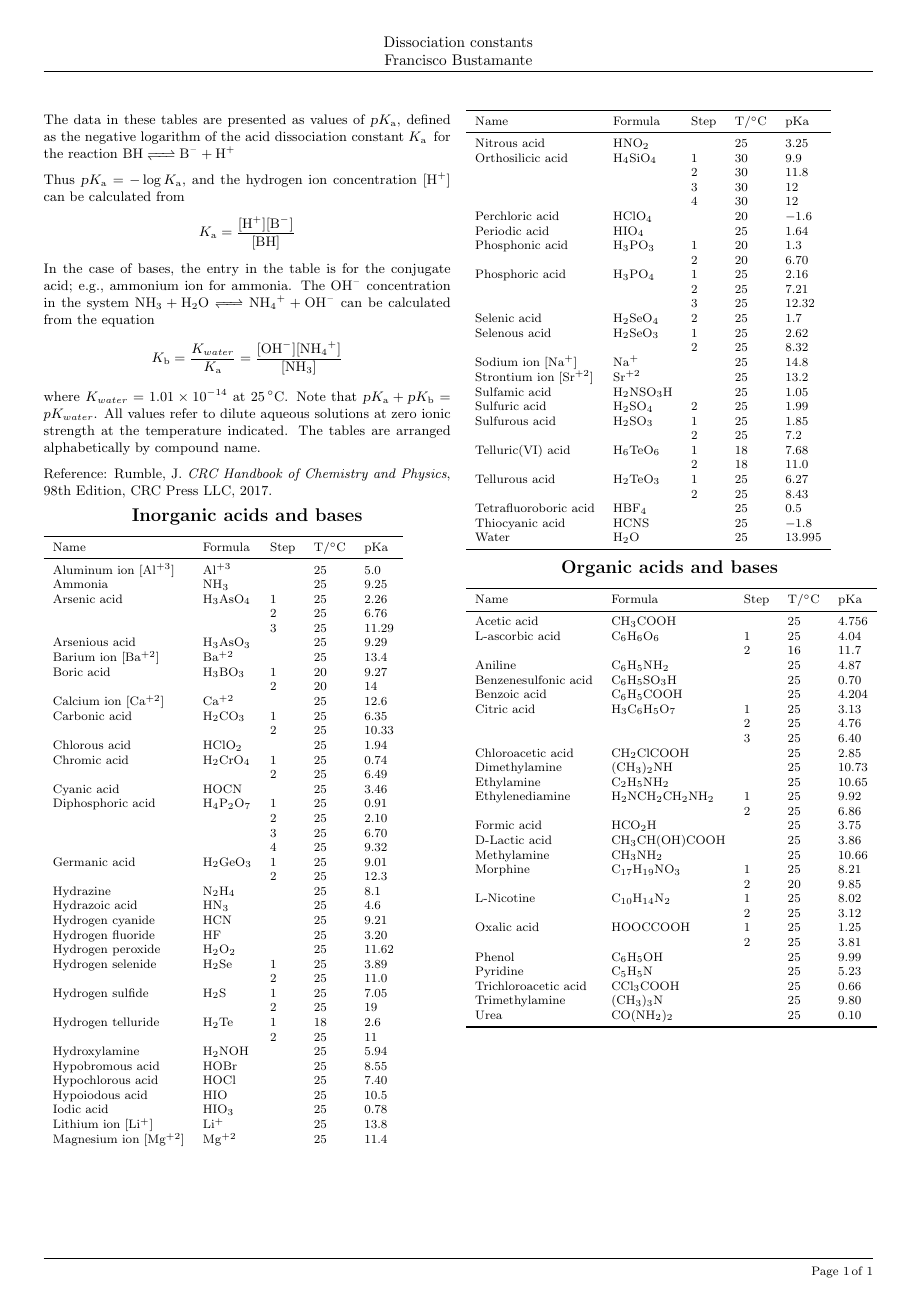
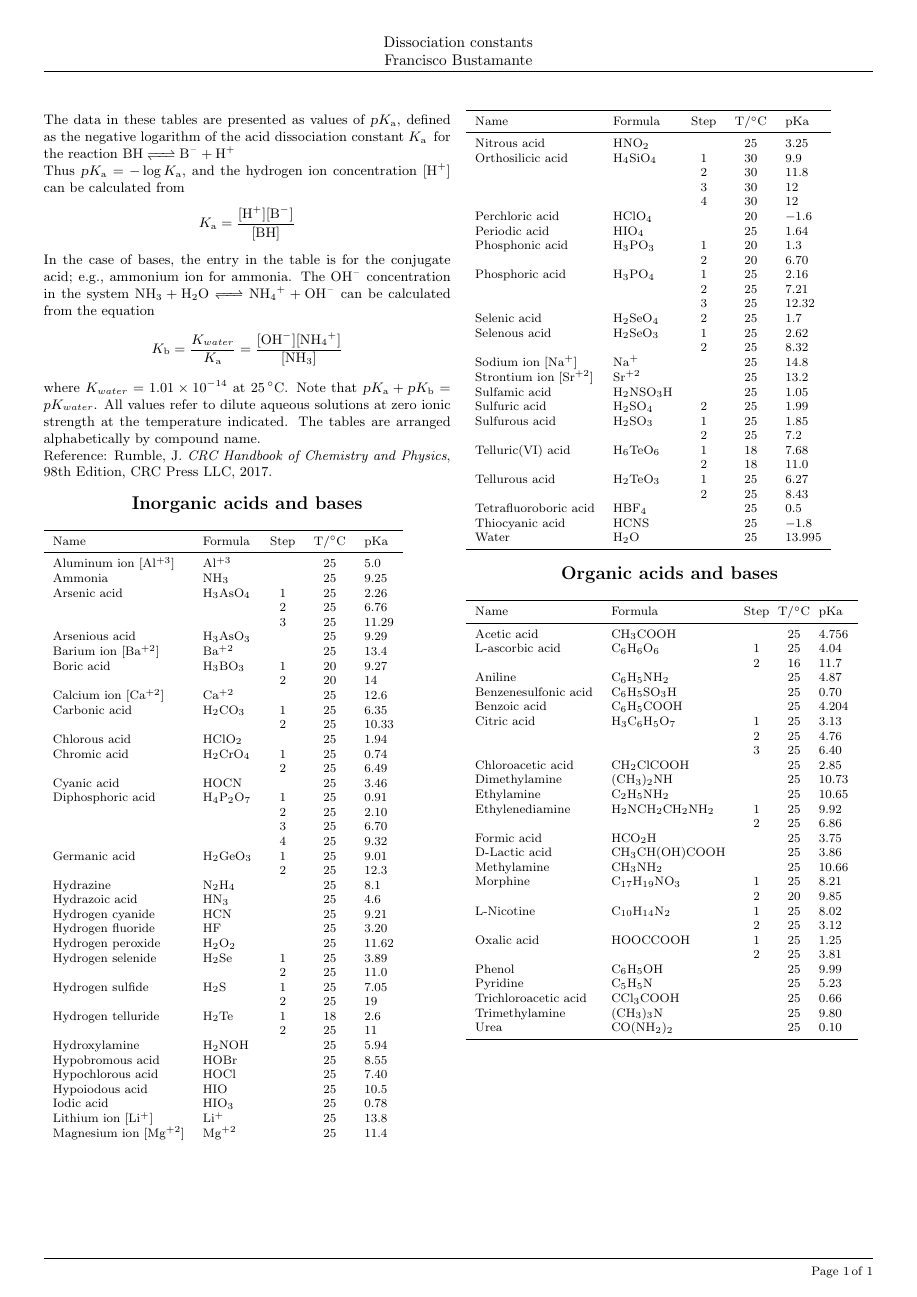
Before and after one commit to chicolucio/latex-tables, a LaTeX document (dissociation_constants.tex): the whole page. Compiled offline with pdfLaTeX.

Commit message:
Clean code dissociation constants

```diff
--- a/dissociation_constants.tex
+++ b/dissociation_constants.tex
@@ -1,57 +1,19 @@
 \documentclass[a4paper, 10pt]{article}
 
-%margens
 \usepackage[top=1cm, bottom=2cm, left=1cm, right=1cm, includefoot]{geometry}
-
-\label{conf_geral}
-% \usepackage[utf8x]{inputenc}
-\usepackage{color}
-\usepackage[usenames,dvipsnames,svgnames,table]{xcolor}
-% \usepackage[brazil]{babel}
-\usepackage{amsfonts, amssymb, amsmath, amsthm, commath, physics}
-\usepackage{mathtools}
-\usepackage{proof} %?
-%\usepackage{eulervm, bookman}
-\usepackage{marginnote} % nota de margem
-\usepackage{comment} % comentários longos no código
-\usepackage[font=small,labelfont=bf]{caption} %fonte das legendas
-\usepackage{lipsum} %gerador de lorota em Latim
-\usepackage{lscape}
-\usepackage{pdflscape}
-
-\label{conf_fonts}
-\usepackage[fontsize=10pt]{scrextend}
-%\usepackage{moresize}
-\usepackage[normalem]{ulem}
-
-\label{conf_graph}
-\usepackage{graphicx} %inserir figuras
-\usepackage{float}
-\usepackage{tikz}
-\usepackage{wrapfig} %figuras rodeadas por texto
 
 \label{conf_SI}
 \usepackage[separate-uncertainty = true,multi-part-units=single]{siunitx}
-\DeclareSIUnit{\atmosphere}{atm}
-\DeclareSIUnit{\calorie}{cal}
-\sisetup{output-decimal-marker = {.}, round-mode=off, add-decimal-zero=false} %números na forma 1,0 ao invés de 1,0
+\sisetup{output-decimal-marker = {.}, round-mode=off, add-decimal-zero=false}
 
 \label{conf_spacing_par}
-\usepackage{xspace} %para correção de espaços
-\usepackage{setspace} %espaçamento entre linhas e opções mais comuns
+\usepackage{xspace}
+\usepackage{setspace}
 \singlespacing
-%\onehalfspacing
-%\doublespacing
-%\setstretch{1,1}
-\parindent 0ex %retirada de indentação de todos os parágrafos
-%\setlength\parskip{\baselineskip}
-\usepackage{parskip} %espaçamento entre parágrafos
+\parindent 0ex
 
 \label{conf_chemistry_packages}
-\usepackage[version=4]{mhchem} %pacote química
-\usepackage{chemfig}
-\renewcommand*\printatom[1]{\ensuremath{\mathsf{#1}}}
-\usepackage{elements}
+\usepackage[version=4]{mhchem}
 \usepackage{chemmacros}
 \chemsetup[acid-base]{p-style=slanted}
 \NewChemEqConstant{\Kc}{K-conc}{\mathrm{c}}
@@ -59,22 +21,12 @@
 \usechemmodule{thermodynamics}
 
 \label{conf_table}
-\usepackage{array} %tabelas
 \usepackage{booktabs}
-\usepackage{makecell} %editar células em tabelas
-\renewcommand\theadalign{cb}
-\renewcommand\theadfont{\bfseries}
-\renewcommand\theadgape{\Gape[4pt]}
-\renewcommand\cellgape{\Gape[1pt]}
-\usepackage{multirow}
-\usepackage{colortbl}
-\usepackage{longtable}
-\usepackage{multicol}
 \usepackage{supertabular}
 
 \label{conf_head_footnote}
 \usepackage[absolute]{textpos}
-\usepackage{fancyhdr} %cabeçalhos e rodapé
+\usepackage{fancyhdr}
 \pagestyle{fancy}
 \fancyhead{}
 \fancyhead[L]{}
@@ -86,20 +38,12 @@
 \fancyfoot[R]{\footnotesize Page \thepage \,of \pageref*{LastPage}}
 \renewcommand{\thefootnote}{\fnsymbol{footnote}}
 
-\label{conf_xlop}
-\usepackage{xlop}
-\opset{decimalsepsymbol={,}}
-
 \label{conf_refs}
-\usepackage[super,sort&compress]{natbib} %numeração refs sobrescrito
-\usepackage{notoccite}
-\usepackage{lastpage} %possibilita se referir à última página
-\setcounter{secnumdepth}{3}
-\usepackage{hyperref} % referências cruzadas
+\usepackage{lastpage}
+\usepackage{hyperref}
 
 \label{conf_id_doc}
-%identificação do documento
-\author{Prof. Francisco Bustamante}
+\author{Francisco Bustamante}
 \title{\textit{Dissociation constants}}
 \date{2019}
 
@@ -109,20 +53,31 @@
 
 \twocolumn
 
-The data in these tables are presented as values of \pKa, defined as the negative logarithm of the acid dissociation constant \Ka\, for the reaction \ce{BH <=> B- + H+}
+The data in these tables are presented as values of \pKa, defined as the negative
+logarithm of the acid dissociation constant \Ka\, for the reaction \ce{BH <=> B- + H+}
 
-Thus $\pKa = -\log \Ka$, and the hydrogen ion concentration \ce{[H+]} can be calculated from
+Thus $\pKa = -\log \Ka$, and the hydrogen ion concentration \ce{[H+]} can be
+calculated from
+%
 \begin{align*}
     \Ka = \frac{\ce{[H^+][B^-]}}{\ce{[BH]}}
 \end{align*}
-In the case of bases, the entry in the table is for the conjugate acid; e.g., ammonium ion for ammonia. The \ce{OH-} concentration in the system \ce{NH3 + H2O <=> NH4+ + OH-} can be calculated from the equation
+%
+In the case of bases, the entry in the table is for the conjugate acid; e.g.,
+ammonium ion for ammonia. The \ce{OH-} concentration in the system
+\ce{NH3 + H2O <=> NH4+ + OH-} can be calculated from the equation
+%
 \begin{align*}
     \Kb = \frac{K_{water}}{\Ka} = \frac{\ce{[OH^-][NH4^+]}}{\ce{[NH3]}}
 \end{align*}
-where $K_{water} = \num{1.01d-14}$ at \SI{25}{\celsius}. Note that $\pKa + \pKb = pK_{water}$. All values refer to dilute aqueous solutions at zero ionic strength
-at the temperature indicated. The tables are arranged alphabetically by compound name.
+%
+where $K_{water} = \num{1.01d-14}$ at \SI{25}{\celsius}. Note that
+$\pKa + \pKb = pK_{water}$. All values refer to dilute aqueous solutions at zero
+ionic strength at the temperature indicated. The tables are arranged
+alphabetically by compound name.
 
-Reference: Rumble, J. \textit{CRC Handbook of Chemistry and Physics}, 98th Edition, CRC Press LLC, 2017.
+Reference: Rumble, J. \textit{CRC Handbook of Chemistry and Physics}, 98th
+Edition, CRC Press LLC, 2017.
 
 \begin{center}
     \begin{large}
@@ -132,80 +87,80 @@ Reference: Rumble, J. \textit{CRC Handbook of Chemistry and Physics}, 98th Editi
 
 \tablehead{%
     \toprule
-    Name &       Formula & Step & T/\si{\celsius} &           pKa \\
+    Name                            & Formula      & Step & T/\si{\celsius} & pKa \\
     \midrule
 }
 
 \begin{footnotesize}
-    \begin{supertabular}{lllll}
-        Aluminum ion \ce{[Al^{+3}]} &     \ce{Al^{+3}} &      &   25 &     \num{5.0} \\
-               Ammonia &      \ce{NH3} &      &   25 &    \num{9.25} \\
-          Arsenic acid &   \ce{H3AsO4} &    1 &   25 &    \num{2.26} \\
-                       &         \ce{} &    2 &   25 &    \num{6.76} \\
-                       &         \ce{} &    3 &   25 &   \num{11.29} \\
-        Arsenious acid &   \ce{H3AsO3} &      &   25 &    \num{9.29} \\
-     Barium ion \ce{[Ba^{+2}]} &     \ce{Ba^{+2}} &      &   25 &    \num{13.4} \\
-            Boric acid &    \ce{H3BO3} &    1 &   20 &    \num{9.27} \\
-                       &         \ce{} &    2 &   20 &     \num{14} \\
-    Calcium ion \ce{[Ca^{+2}]} &     \ce{Ca^{+2}} &      &   25 &    \num{12.6} \\
-         Carbonic acid &    \ce{H2CO3} &    1 &   25 &    \num{6.35} \\
-                       &         \ce{} &    2 &   25 &   \num{10.33} \\
-         Chlorous acid &    \ce{HClO2} &      &   25 &    \num{1.94} \\
-          Chromic acid &   \ce{H2CrO4} &    1 &   25 &    \num{0.74} \\
-                       &         \ce{} &    2 &   25 &    \num{6.49} \\
-           Cyanic acid &     \ce{HOCN} &      &   25 &    \num{3.46} \\
-     Diphosphoric acid &   \ce{H4P2O7} &    1 &   25 &    \num{0.91} \\
-                       &         \ce{} &    2 &   25 &    \num{2.10} \\
-                       &         \ce{} &    3 &   25 &    \num{6.70} \\
-                       &         \ce{} &    4 &   25 &    \num{9.32} \\
-         Germanic acid &   \ce{H2GeO3} &    1 &   25 &    \num{9.01} \\
-                       &         \ce{} &    2 &   25 &    \num{12.3} \\
-             Hydrazine &     \ce{N2H4} &      &   25 &     \num{8.1} \\
-        Hydrazoic acid &      \ce{HN3} &      &   25 &     \num{4.6} \\
-      Hydrogen cyanide &      \ce{HCN} &      &   25 &    \num{9.21} \\
-     Hydrogen fluoride &       \ce{HF} &      &   25 &    \num{3.20} \\
-     Hydrogen peroxide &     \ce{H2O2} &      &   25 &   \num{11.62} \\
-     Hydrogen selenide &     \ce{H2Se} &    1 &   25 &    \num{3.89} \\
-                       &         \ce{} &    2 &   25 &    \num{11.0} \\
-      Hydrogen sulfide &      \ce{H2S} &    1 &   25 &    \num{7.05} \\
-                       &         \ce{} &    2 &   25 &      \num{19} \\
-    Hydrogen telluride &     \ce{H2Te} &    1 &   18 &     \num{2.6} \\
-                       &         \ce{} &    2 &   25 &      \num{11} \\
-         Hydroxylamine &    \ce{H2NOH} &      &   25 &    \num{5.94} \\
-      Hypobromous acid &     \ce{HOBr} &      &   25 &    \num{8.55} \\
-     Hypochlorous acid &     \ce{HOCl} &      &   25 &    \num{7.40} \\
-       Hypoiodous acid &      \ce{HIO} &      &   25 &    \num{10.5} \\
-            Iodic acid &     \ce{HIO3} &      &   25 &    \num{0.78} \\
-     Lithium ion \ce{[Li^{+}]} &      \ce{Li^{+}} &      &   25 &    \num{13.8} \\
-  Magnesium ion \ce{[Mg^{+2}]} &     \ce{Mg^{+2}} &      &   25 &    \num{11.4} \\
-          Nitrous acid &     \ce{HNO2} &      &   25 &    \num{3.25} \\
-     Orthosilicic acid &   \ce{H4SiO4} &    1 &   30 &     \num{9.9} \\
-                       &         \ce{} &    2 &   30 &    \num{11.8} \\
-                       &         \ce{} &    3 &   30 &      \num{12} \\
-                       &         \ce{} &    4 &   30 &      \num{12} \\
-       Perchloric acid &    \ce{HClO4} &      &   20 &    \num{-1.6} \\
-         Periodic acid &     \ce{HIO4} &      &   25 &    \num{1.64} \\
-       Phosphonic acid &    \ce{H3PO3} &    1 &   20 &     \num{1.3} \\
-                       &         \ce{} &    2 &   20 &    \num{6.70} \\
-       Phosphoric acid &    \ce{H3PO4} &    1 &   25 &    \num{2.16} \\
-                       &         \ce{} &    2 &   25 &    \num{7.21} \\
-                       &         \ce{} &    3 &   25 &   \num{12.32} \\
-          Selenic acid &   \ce{H2SeO4} &    2 &   25 &     \num{1.7} \\
-         Selenous acid &   \ce{H2SeO3} &    1 &   25 &    \num{2.62} \\
-                       &         \ce{} &    2 &   25 &    \num{8.32} \\
-      Sodium ion \ce{[Na^{+}]} &      \ce{Na^{+}} &      &   25 &    \num{14.8} \\
-  Strontium ion \ce{[Sr^{+2}]} &     \ce{Sr^{+2}} &      &   25 &    \num{13.2} \\
-         Sulfamic acid &  \ce{H2NSO3H} &      &   25 &    \num{1.05} \\
-         Sulfuric acid &    \ce{H2SO4} &    2 &   25 &    \num{1.99} \\
-        Sulfurous acid &    \ce{H2SO3} &    1 &   25 &    \num{1.85} \\
-                       &         \ce{} &    2 &   25 &     \num{7.2} \\
-     Telluric(VI) acid &   \ce{H6TeO6} &    1 &   18 &    \num{7.68} \\
-                       &         \ce{} &    2 &   18 &    \num{11.0} \\
-        Tellurous acid &   \ce{H2TeO3} &    1 &   25 &    \num{6.27} \\
-                       &         \ce{} &    2 &   25 &    \num{8.43} \\
- Tetrafluoroboric acid &     \ce{HBF4} &      &   25 &     \num{0.5} \\
-       Thiocyanic acid &     \ce{HCNS} &      &   25 &    \num{-1.8} \\
-                 Water &      \ce{H2O} &      &   25 &  \num{13.995} \\
+    \begin{supertabular}{llccl}
+        Aluminum ion \ce{[Al^{+3}]} & \ce{Al^{+3}} &      & 25              & \num{5.0} \\
+               Ammonia              & \ce{NH3}     &      & 25              & \num{9.25} \\
+          Arsenic acid              & \ce{H3AsO4}  & 1    & 25              & \num{2.26} \\
+                                    & \ce{}        & 2    & 25              & \num{6.76} \\
+                                    & \ce{}        & 3    & 25              & \num{11.29} \\
+        Arsenious acid              & \ce{H3AsO3}  &      & 25              & \num{9.29} \\
+     Barium ion \ce{[Ba^{+2}]}      & \ce{Ba^{+2}} &      & 25              & \num{13.4} \\
+            Boric acid              & \ce{H3BO3}   & 1    & 20              & \num{9.27} \\
+                                    & \ce{}        & 2    & 20              & \num{14} \\
+    Calcium ion \ce{[Ca^{+2}]}      & \ce{Ca^{+2}} &      & 25              & \num{12.6} \\
+         Carbonic acid              & \ce{H2CO3}   & 1    & 25              & \num{6.35} \\
+                                    & \ce{}        & 2    & 25              & \num{10.33} \\
+         Chlorous acid              & \ce{HClO2}   &      & 25              & \num{1.94} \\
+          Chromic acid              & \ce{H2CrO4}  & 1    & 25              & \num{0.74} \\
+                                    & \ce{}        & 2    & 25              & \num{6.49} \\
+           Cyanic acid              & \ce{HOCN}    &      & 25              & \num{3.46} \\
+     Diphosphoric acid              & \ce{H4P2O7}  & 1    & 25              & \num{0.91} \\
+                                    & \ce{}        & 2    & 25              & \num{2.10} \\
+                                    & \ce{}        & 3    & 25              & \num{6.70} \\
+                                    & \ce{}        & 4    & 25              & \num{9.32} \\
+         Germanic acid              & \ce{H2GeO3}  & 1    & 25              & \num{9.01} \\
+                                    & \ce{}        & 2    & 25              & \num{12.3} \\
+             Hydrazine              & \ce{N2H4}    &      & 25              & \num{8.1} \\
+        Hydrazoic acid              & \ce{HN3}     &      & 25              & \num{4.6} \\
+      Hydrogen cyanide              & \ce{HCN}     &      & 25              & \num{9.21} \\
+     Hydrogen fluoride              & \ce{HF}      &      & 25              & \num{3.20} \\
+     Hydrogen peroxide              & \ce{H2O2}    &      & 25              & \num{11.62} \\
+     Hydrogen selenide              & \ce{H2Se}    & 1    & 25              & \num{3.89} \\
+                                    & \ce{}        & 2    & 25              & \num{11.0} \\
+      Hydrogen sulfide              & \ce{H2S}     & 1    & 25              & \num{7.05} \\
+                                    & \ce{}        & 2    & 25              & \num{19} \\
+    Hydrogen telluride              & \ce{H2Te}    & 1    & 18              & \num{2.6} \\
+                                    & \ce{}        & 2    & 25              & \num{11} \\
+         Hydroxylamine              & \ce{H2NOH}   &      & 25              & \num{5.94} \\
+      Hypobromous acid              & \ce{HOBr}    &      & 25              & \num{8.55} \\
+     Hypochlorous acid              & \ce{HOCl}    &      & 25              & \num{7.40} \\
+       Hypoiodous acid              & \ce{HIO}     &      & 25              & \num{10.5} \\
+            Iodic acid              & \ce{HIO3}    &      & 25              & \num{0.78} \\
+     Lithium ion \ce{[Li^{+}]}      & \ce{Li^{+}}  &      & 25              & \num{13.8} \\
+  Magnesium ion \ce{[Mg^{+2}]}      & \ce{Mg^{+2}} &      & 25              & \num{11.4} \\
+          Nitrous acid              & \ce{HNO2}    &      & 25              & \num{3.25} \\
+     Orthosilicic acid              & \ce{H4SiO4}  & 1    & 30              & \num{9.9} \\
+                                    & \ce{}        & 2    & 30              & \num{11.8} \\
+                                    & \ce{}        & 3    & 30              & \num{12} \\
+                                    & \ce{}        & 4    & 30              & \num{12} \\
+       Perchloric acid              & \ce{HClO4}   &      & 20              & \num{-1.6} \\
+         Periodic acid              & \ce{HIO4}    &      & 25              & \num{1.64} \\
+       Phosphonic acid              & \ce{H3PO3}   & 1    & 20              & \num{1.3} \\
+                                    & \ce{}        & 2    & 20              & \num{6.70} \\
+       Phosphoric acid              & \ce{H3PO4}   & 1    & 25              & \num{2.16} \\
+                                    & \ce{}        & 2    & 25              & \num{7.21} \\
+                                    & \ce{}        & 3    & 25              & \num{12.32} \\
+          Selenic acid              & \ce{H2SeO4}  & 2    & 25              & \num{1.7} \\
+         Selenous acid              & \ce{H2SeO3}  & 1    & 25              & \num{2.62} \\
+                                    & \ce{}        & 2    & 25              & \num{8.32} \\
+      Sodium ion \ce{[Na^{+}]}      & \ce{Na^{+}}  &      & 25              & \num{14.8} \\
+  Strontium ion \ce{[Sr^{+2}]}      & \ce{Sr^{+2}} &      & 25              & \num{13.2} \\
+         Sulfamic acid              & \ce{H2NSO3H} &      & 25              & \num{1.05} \\
+         Sulfuric acid              & \ce{H2SO4}   & 2    & 25              & \num{1.99} \\
+        Sulfurous acid              & \ce{H2SO3}   & 1    & 25              & \num{1.85} \\
+                                    & \ce{}        & 2    & 25              & \num{7.2} \\
+     Telluric(VI) acid              & \ce{H6TeO6}  & 1    & 18              & \num{7.68} \\
+                                    & \ce{}        & 2    & 18              & \num{11.0} \\
+        Tellurous acid              & \ce{H2TeO3}  & 1    & 25              & \num{6.27} \\
+                                    & \ce{}        & 2    & 25              & \num{8.43} \\
+ Tetrafluoroboric acid              & \ce{HBF4}    &      & 25              & \num{0.5} \\
+       Thiocyanic acid              & \ce{HCNS}    &      & 25              & \num{-1.8} \\
+                 Water              & \ce{H2O}     &      & 25              & \num{13.995} \\
     \bottomrule
     \end{supertabular}
 \end{footnotesize}
@@ -218,40 +173,40 @@ Reference: Rumble, J. \textit{CRC Handbook of Chemistry and Physics}, 98th Editi
 
 \tablehead{%
     \toprule
-    Name &       Formula & Step & T/\si{\celsius} &           pKa \\
+    Name                     & Formula            & Step & T/\si{\celsius} & pKa \\
     \midrule
 }
 
 \begin{footnotesize}
-    \begin{supertabular}{lllll}
-        Acetic acid & \ce{CH3COOH} & & 25 & \num{4,756} \\
-        L-ascorbic acid & \ce{C6H6O6} & 1 & 25 & \num{4,04} \\
-        & & 2 & 16 & \num{11,7} \\
-        Aniline & \ce{C6H5NH2} & & 25 & \num{4,87} \\
-        Benzenesulfonic acid & \ce{C6H5SO3H} & & 25 & \num{0,70} \\
-        Benzoic acid & \ce{C6H5COOH} & & 25 & \num{4,204} \\
-        Citric acid & \ce{H3C6H5O7} & 1 & 25 & \num{3,13} \\
-        & & 2 & 25 & \num{4,76} \\
-        & & 3 & 25 & \num{6,40} \\
-        Chloroacetic acid & \ce{CH2ClCOOH} & & 25 & \num{2,85} \\
-        Dimethylamine & \ce{(CH3)2NH} & & 25 & \num{10,73} \\
-        Ethylamine & \ce{C2H5NH2} & & 25 & \num{10,65} \\
-        Ethylenediamine & \ce{H2NCH2CH2NH2} & 1 & 25 & \num{9,92} \\
-        & & 2 & 25 & \num{6,86} \\
-        Formic acid & \ce{HCO2H} & & 25 & \num{3,75} \\
-        D-Lactic acid & \ce{CH3CH(OH)COOH} & & 25 & \num{3,86} \\
-        Methylamine & \ce{CH3NH2} &  & 25 & \num{10,66} \\
-        Morphine & \ce{C17H19NO3} & 1 & 25 & \num{8,21} \\
-        & & 2 & 20 & \num{9,85} \\
-        L-Nicotine & \ce{C10H14N2} & 1 & 25 & \num{8,02} \\
-        & & 2 & 25 & \num{3,12} \\
-        Oxalic acid & \ce{HOOCCOOH} & 1 & 25 & \num{1,25} \\
-        & & 2 & 25 & \num{3,81} \\
-        Phenol & \ce{C6H5OH} & & 25 & \num{9,99} \\
-        Pyridine & \ce{C5H5N} & & 25 & \num{5,23} \\
-        Trichloroacetic acid & \ce{CCl3COOH} & & 25 & \num{0,66} \\
-        Trimethylamine & \ce{(CH3)3N} & & 25 & \num{9,80} \\
-        Urea & \ce{CO(NH2)2} & & 25 & \num{0,10} \\
+    \begin{supertabular}{llc@{\hspace{2.0mm}}c@{\hspace{2.0mm}}l}
+        Acetic acid          & \ce{CH3COOH}       &      & 25              & \num{4,756} \\
+        L-ascorbic acid      & \ce{C6H6O6}        & 1    & 25              & \num{4,04} \\
+                             &                    & 2    & 16              & \num{11,7} \\
+        Aniline              & \ce{C6H5NH2}       &      & 25              & \num{4,87} \\
+        Benzenesulfonic acid & \ce{C6H5SO3H}      &      & 25              & \num{0,70} \\
+        Benzoic acid         & \ce{C6H5COOH}      &      & 25              & \num{4,204} \\
+        Citric acid          & \ce{H3C6H5O7}      & 1    & 25              & \num{3,13} \\
+                             &                    & 2    & 25              & \num{4,76} \\
+                             &                    & 3    & 25              & \num{6,40} \\
+        Chloroacetic acid    & \ce{CH2ClCOOH}     &      & 25              & \num{2,85} \\
+        Dimethylamine        & \ce{(CH3)2NH}      &      & 25              & \num{10,73} \\
+        Ethylamine           & \ce{C2H5NH2}       &      & 25              & \num{10,65} \\
+        Ethylenediamine      & \ce{H2NCH2CH2NH2}  & 1    & 25              & \num{9,92} \\
+                             &                    & 2    & 25              & \num{6,86} \\
+        Formic acid          & \ce{HCO2H}         &      & 25              & \num{3,75} \\
+        D-Lactic acid        & \ce{CH3CH(OH)COOH} &      & 25              & \num{3,86} \\
+        Methylamine          & \ce{CH3NH2}        &      & 25              & \num{10,66} \\
+        Morphine             & \ce{C17H19NO3}     & 1    & 25              & \num{8,21} \\
+                             &                    & 2    & 20              & \num{9,85} \\
+        L-Nicotine           & \ce{C10H14N2}      & 1    & 25              & \num{8,02} \\
+                             &                    & 2    & 25              & \num{3,12} \\
+        Oxalic acid          & \ce{HOOCCOOH}      & 1    & 25              & \num{1,25} \\
+                             &                    & 2    & 25              & \num{3,81} \\
+        Phenol               & \ce{C6H5OH}        &      & 25              & \num{9,99} \\
+        Pyridine             & \ce{C5H5N}         &      & 25              & \num{5,23} \\
+        Trichloroacetic acid & \ce{CCl3COOH}      &      & 25              & \num{0,66} \\
+        Trimethylamine       & \ce{(CH3)3N}       &      & 25              & \num{9,80} \\
+        Urea                 & \ce{CO(NH2)2}      &      & 25              & \num{0,10} \\
     \bottomrule
     \end{supertabular}
 \end{footnotesize}
```
